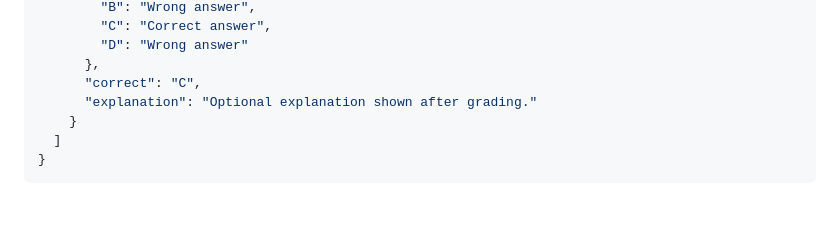
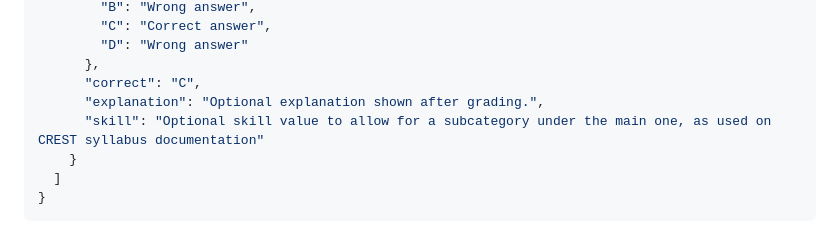
Before and after one commit to RedcentricCyber/Control-Alt-Defeat, a Markdown page: README.md, the part around the change. GitHub-like rendering; blank space fills up the shorter version.

Commit message:
Update README.md
add optional skill v

```diff
--- a/README.md
+++ b/README.md
@@ -70,7 +70,8 @@ Add a JSON file to `app/exams/` following this format:
         "D": "Wrong answer"
       },
       "correct": "C",
-      "explanation": "Optional explanation shown after grading."
+      "explanation": "Optional explanation shown after grading.",
+      "skill": "Optional skill value to allow for a subcategory under the main one, as used on CREST syllabus documentation"
     }
   ]
 }
```
